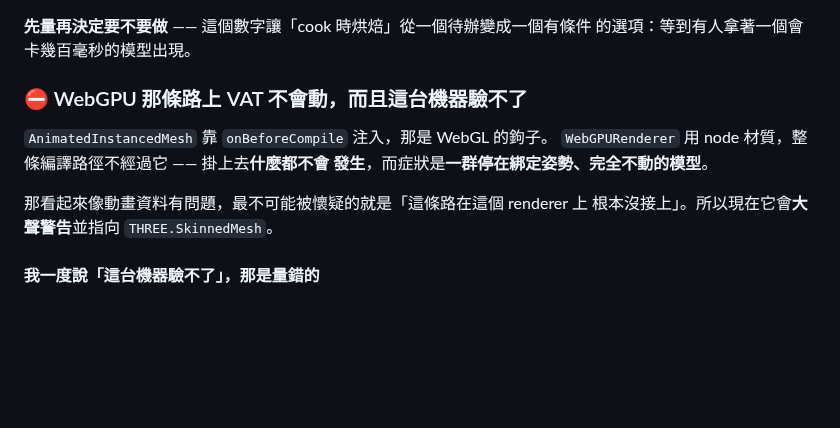
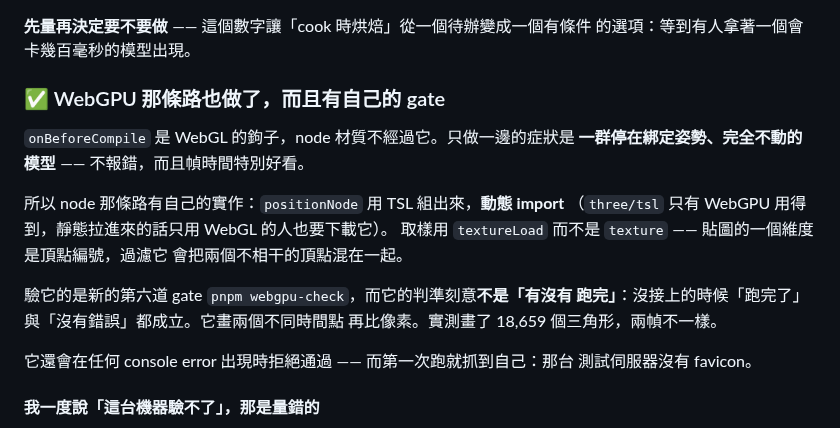
Before and after one commit to th1230/WebWorldEngine, a Markdown page: specs/roadmap.md, the part around the change. Drawn GitHub-style; blank space fills up the shorter version.

Commit message:
docs: six gates, and WebGPU parity is done rather than deferred

```diff
--- a/specs/roadmap.md
+++ b/specs/roadmap.md
@@ -2318,14 +2318,22 @@ worker**：那條路已經有了（`autoLod` 就在 worker 裡跑），而且保
 **先量再決定要不要做** —— 這個數字讓「cook 時烘焙」從一個待辦變成一個有條件
 的選項：等到有人拿著一個會卡幾百毫秒的模型出現。
 
-### ⛔ WebGPU 那條路上 VAT 不會動，而且這台機器驗不了
-
-`AnimatedInstancedMesh` 靠 `onBeforeCompile` 注入，那是 WebGL 的鉤子。
-`WebGPURenderer` 用 node 材質，整條編譯路徑不經過它 —— 掛上去**什麼都不會
-發生**，而症狀是**一群停在綁定姿勢、完全不動的模型**。
-
-那看起來像動畫資料有問題，最不可能被懷疑的就是「這條路在這個 renderer 上
-根本沒接上」。所以現在它會**大聲警告**並指向 `THREE.SkinnedMesh`。
+### ✅ WebGPU 那條路也做了，而且有自己的 gate
+
+`onBeforeCompile` 是 WebGL 的鉤子，node 材質不經過它。只做一邊的症狀是
+**一群停在綁定姿勢、完全不動的模型** —— 不報錯，而且幀時間特別好看。
+
+所以 node 那條路有自己的實作：`positionNode` 用 TSL 組出來，**動態 import**
+（`three/tsl` 只有 WebGPU 用得到，靜態拉進來的話只用 WebGL 的人也要下載它）。
+取樣用 `textureLoad` 而不是 `texture` —— 貼圖的一個維度是頂點編號，過濾它
+會把兩個不相干的頂點混在一起。
+
+驗它的是新的第六道 gate `pnpm webgpu-check`，而它的判準刻意**不是「有沒有
+跑完」**：沒接上的時候「跑完了」與「沒有錯誤」都成立。它畫兩個不同時間點
+再比像素。實測畫了 18,659 個三角形，兩幀不一樣。
+
+它還會在任何 console error 出現時拒絕通過 —— 而第一次跑就抓到自己：那台
+測試伺服器沒有 favicon。
 
 #### 我一度說「這台機器驗不了」，那是量錯的
 
```
Also changed, not shown: README.md (+7 -1 lines).
